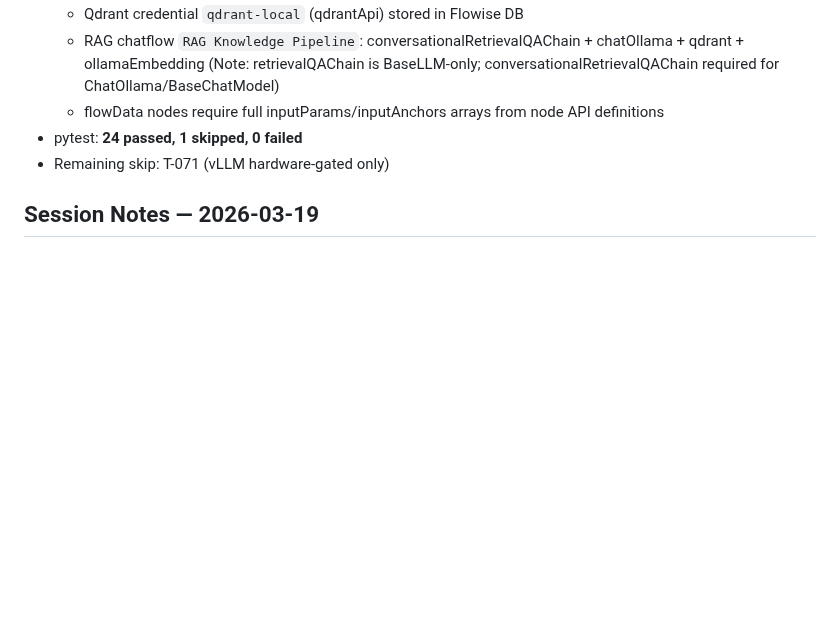
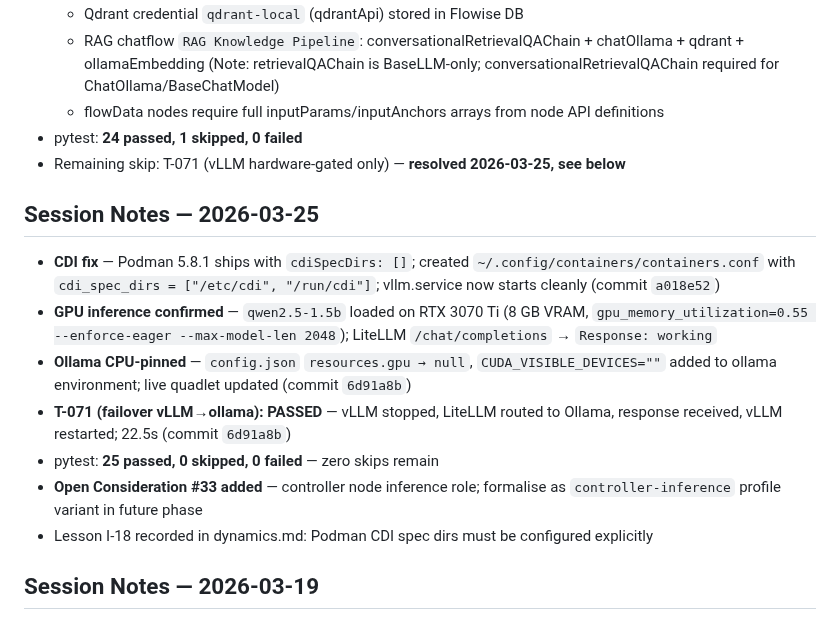
Before and after one commit to digital-michael/local-lab-ai-stack, a Markdown page: docs/ai_stack_blueprint/ai_stack_checklist.md, the part around the change. GitHub-like rendering; blank space fills up the shorter version.

Commit message:
chore(checklist): update session notes 2026-03-25; 0 skips remain

```diff
--- a/docs/ai_stack_blueprint/ai_stack_checklist.md
+++ b/docs/ai_stack_blueprint/ai_stack_checklist.md
@@ -1386,7 +1386,17 @@ Items requiring a decision before or during implementation.
     (Note: retrievalQAChain is BaseLLM-only; conversationalRetrievalQAChain required for ChatOllama/BaseChatModel)
   - flowData nodes require full inputParams/inputAnchors arrays from node API definitions
 - pytest: **24 passed, 1 skipped, 0 failed**
-- Remaining skip: T-071 (vLLM hardware-gated only)
+- Remaining skip: T-071 (vLLM hardware-gated only) — **resolved 2026-03-25, see below**
+
+## Session Notes — 2026-03-25
+
+- **CDI fix** — Podman 5.8.1 ships with `cdiSpecDirs: []`; created `~/.config/containers/containers.conf` with `cdi_spec_dirs = ["/etc/cdi", "/run/cdi"]`; vllm.service now starts cleanly (commit `a018e52`)
+- **GPU inference confirmed** — `qwen2.5-1.5b` loaded on RTX 3070 Ti (8 GB VRAM, `gpu_memory_utilization=0.55 --enforce-eager --max-model-len 2048`); LiteLLM `/chat/completions` → `Response: working`
+- **Ollama CPU-pinned** — `config.json` `resources.gpu → null`, `CUDA_VISIBLE_DEVICES=""` added to ollama environment; live quadlet updated (commit `6d91a8b`)
+- **T-071 (failover vLLM→ollama): PASSED** — vLLM stopped, LiteLLM routed to Ollama, response received, vLLM restarted; 22.5s (commit `6d91a8b`)
+- pytest: **25 passed, 0 skipped, 0 failed** — zero skips remain
+- **Open Consideration #33 added** — controller node inference role; formalise as `controller-inference` profile variant in future phase
+- Lesson I-18 recorded in dynamics.md: Podman CDI spec dirs must be configured explicitly
 
 ## Session Notes — 2026-03-19
 
```
